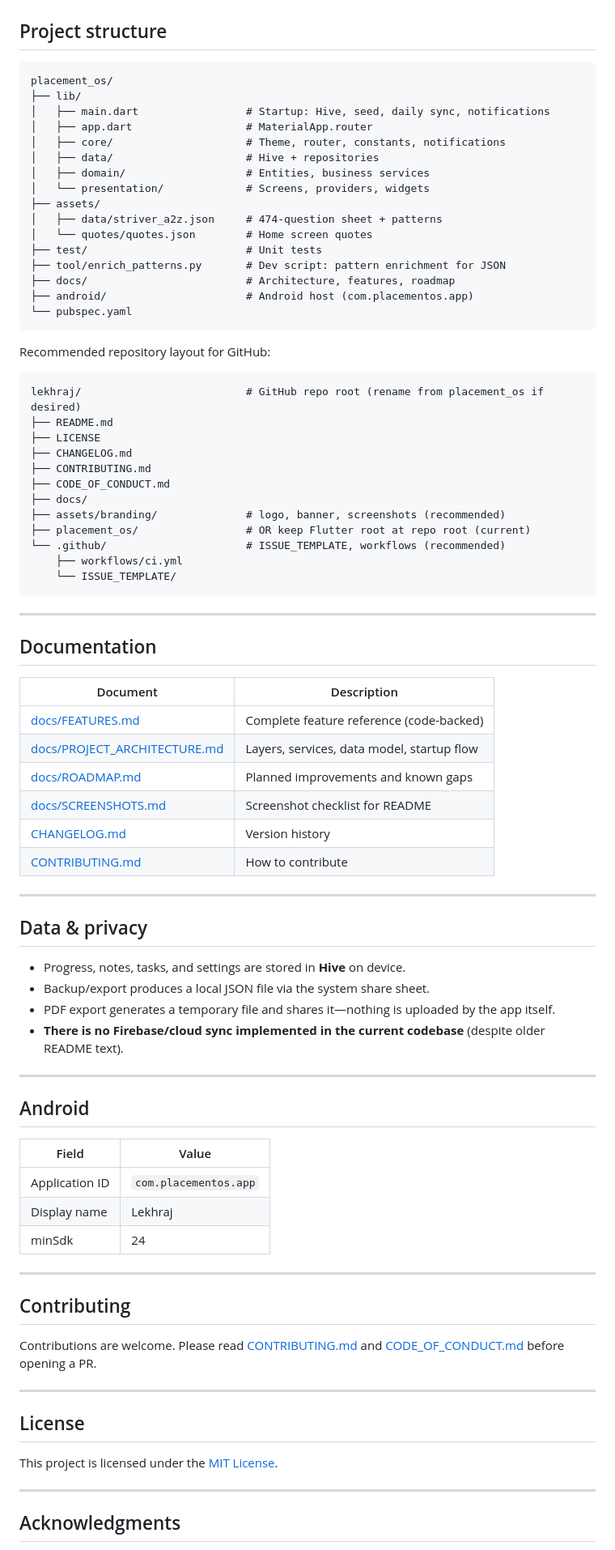
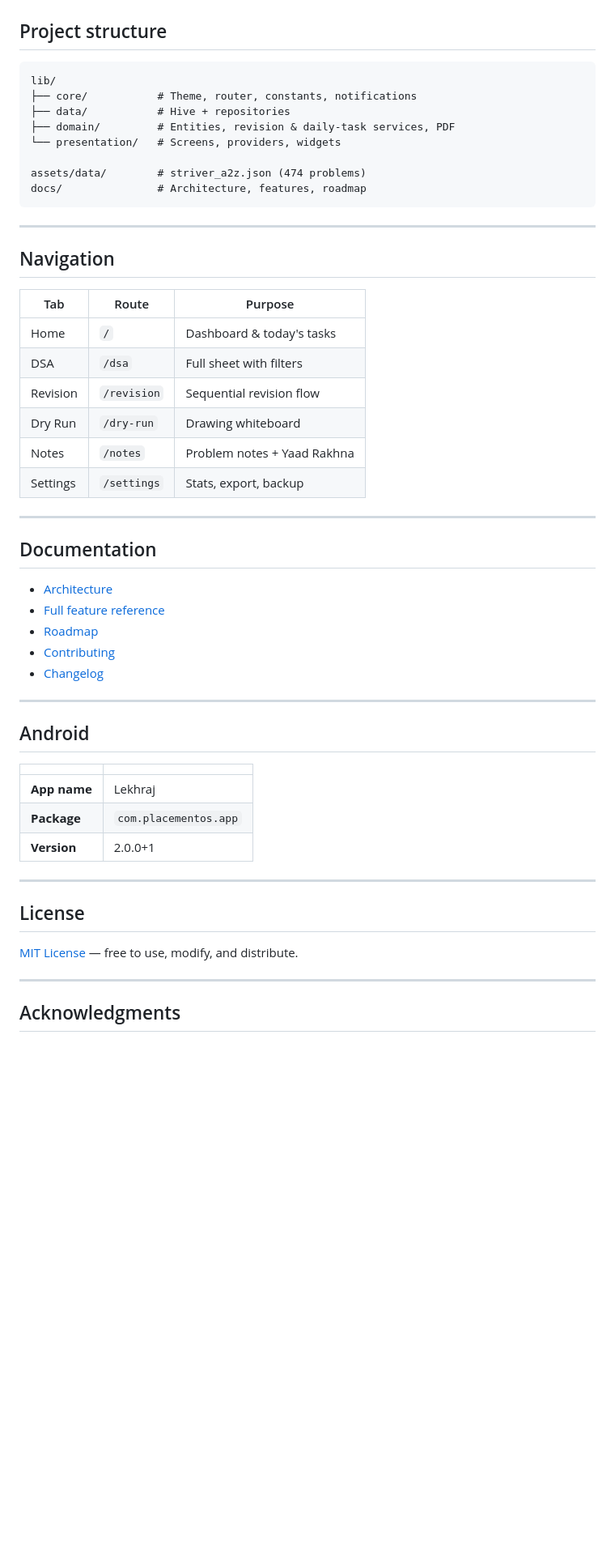
Before and after one commit to LEKHRAJYADAV8190/DSA-HELPER, a Markdown page: placement_os/README.md, the part around one of its changes. Shown at 81% size. Rendered like a GitHub page; blank space fills up the shorter version.

Commit message:
Update README with screenshots and features

````diff
--- a/placement_os/README.md
+++ b/placement_os/README.md
@@ -120,84 +133,54 @@ See [docs/PROJECT_ARCHITECTURE.md](docs/PROJECT_ARCHITECTURE.md) for layer diagr
 ## Project structure
 
 ```
-placement_os/
-├── lib/
-│   ├── main.dart                 # Startup: Hive, seed, daily sync, notifications
-│   ├── app.dart                  # MaterialApp.router
-│   ├── core/                     # Theme, router, constants, notifications
-│   ├── data/                     # Hive + repositories
-│   ├── domain/                   # Entities, business services
-│   └── presentation/             # Screens, providers, widgets
-├── assets/
-│   ├── data/striver_a2z.json     # 474-question sheet + patterns
-│   └── quotes/quotes.json        # Home screen quotes
-├── test/                         # Unit tests
-├── tool/enrich_patterns.py       # Dev script: pattern enrichment for JSON
-├── docs/                         # Architecture, features, roadmap
-├── android/                      # Android host (com.placementos.app)
-└── pubspec.yaml
+lib/
+├── core/           # Theme, router, constants, notifications
+├── data/           # Hive + repositories
+├── domain/         # Entities, revision & daily-task services, PDF
+└── presentation/   # Screens, providers, widgets
+
+assets/data/        # striver_a2z.json (474 problems)
+docs/               # Architecture, features, roadmap
 ```
 
-Recommended repository layout for GitHub:
+---
 
-```
-lekhraj/                          # GitHub repo root (rename from placement_os if desired)
-├── README.md
-├── LICENSE
-├── CHANGELOG.md
-├── CONTRIBUTING.md
-├── CODE_OF_CONDUCT.md
-├── docs/
-├── assets/branding/              # logo, banner, screenshots (recommended)
-├── placement_os/                 # OR keep Flutter root at repo root (current)
-└── .github/                      # ISSUE_TEMPLATE, workflows (recommended)
-    ├── workflows/ci.yml
-    └── ISSUE_TEMPLATE/
-```
+## Navigation
+
+| Tab | Route | Purpose |
+| --- | --- | --- |
+| Home | `/` | Dashboard & today's tasks |
+| DSA | `/dsa` | Full sheet with filters |
+| Revision | `/revision` | Sequential revision flow |
+| Dry Run | `/dry-run` | Drawing whiteboard |
+| Notes | `/notes` | Problem notes + Yaad Rakhna |
+| Settings | `/settings` | Stats, export, backup |
 
 ---
 
 ## Documentation
 
-| Document | Description |
-|----------|-------------|
-| [docs/FEATURES.md](docs/FEATURES.md) | Complete feature reference (code-backed) |
-| [docs/PROJECT_ARCHITECTURE.md](docs/PROJECT_ARCHITECTURE.md) | Layers, services, data model, startup flow |
-| [docs/ROADMAP.md](docs/ROADMAP.md) | Planned improvements and known gaps |
-| [docs/SCREENSHOTS.md](docs/SCREENSHOTS.md) | Screenshot checklist for README |
-| [CHANGELOG.md](CHANGELOG.md) | Version history |
-| [CONTRIBUTING.md](CONTRIBUTING.md) | How to contribute |
-
----
-
-## Data & privacy
-
-- Progress, notes, tasks, and settings are stored in **Hive** on device.
-- Backup/export produces a local JSON file via the system share sheet.
-- PDF export generates a temporary file and shares it—nothing is uploaded by the app itself.
-- **There is no Firebase/cloud sync implemented in the current codebase** (despite older README text).
+- [Architecture](docs/PROJECT_ARCHITECTURE.md)
+- [Full feature reference](docs/FEATURES.md)
+- [Roadmap](docs/ROADMAP.md)
+- [Contributing](CONTRIBUTING.md)
+- [Changelog](CHANGELOG.md)
 
 ---
 
 ## Android
 
-| Field | Value |
-|-------|-------|
-| Application ID | `com.placementos.app` |
-| Display name | Lekhraj |
-| minSdk | 24 |
-
----
-
-## Contributing
-
-Contributions are welcome. Please read [CONTRIBUTING.md](CONTRIBUTING.md) and [CODE_OF_CONDUCT.md](CODE_OF_CONDUCT.md) before opening a PR.
+| | |
+| --- | --- |
+| **App name** | Lekhraj |
+| **Package** | `com.placementos.app` |
+| **Version** | 2.0.0+1 |
 
 ---
 
 ## License
 
-This project is licensed under the [MIT License](LICENSE).
+[MIT License](LICENSE) — free to use, modify, and distribute.
 
 ---
 
````
Also changed, not shown: other parts of placement_os/README.md (+91 -104 lines).
